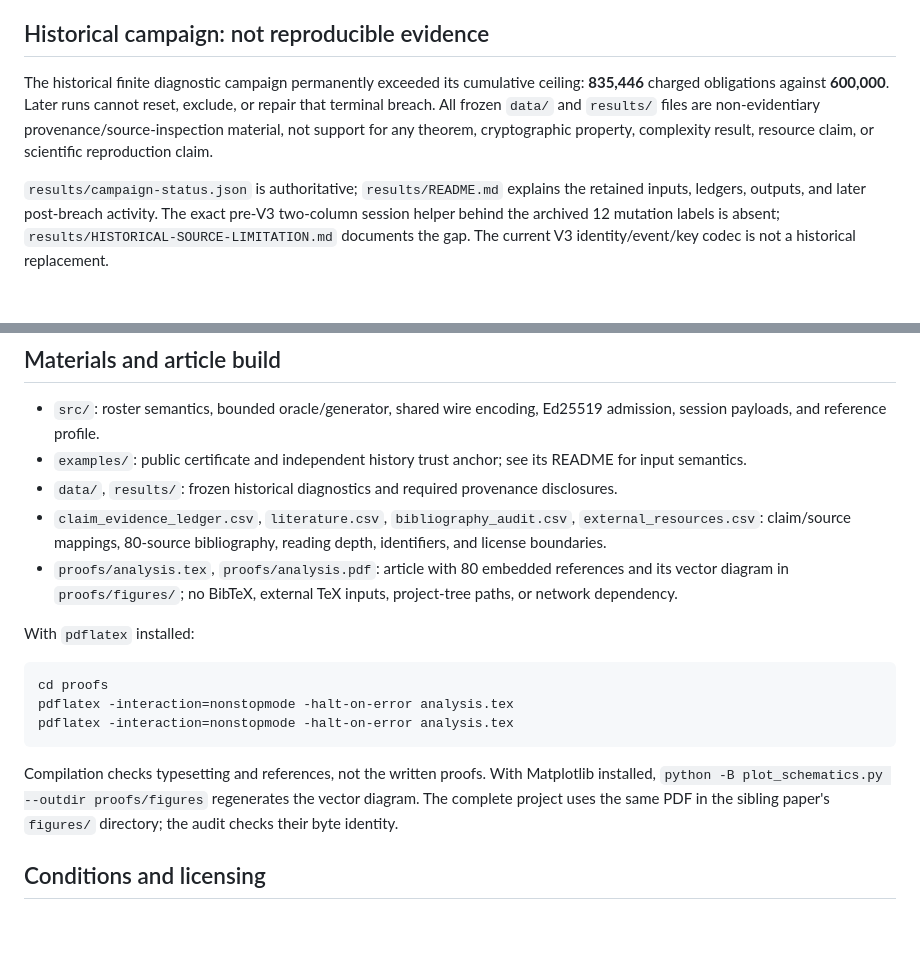
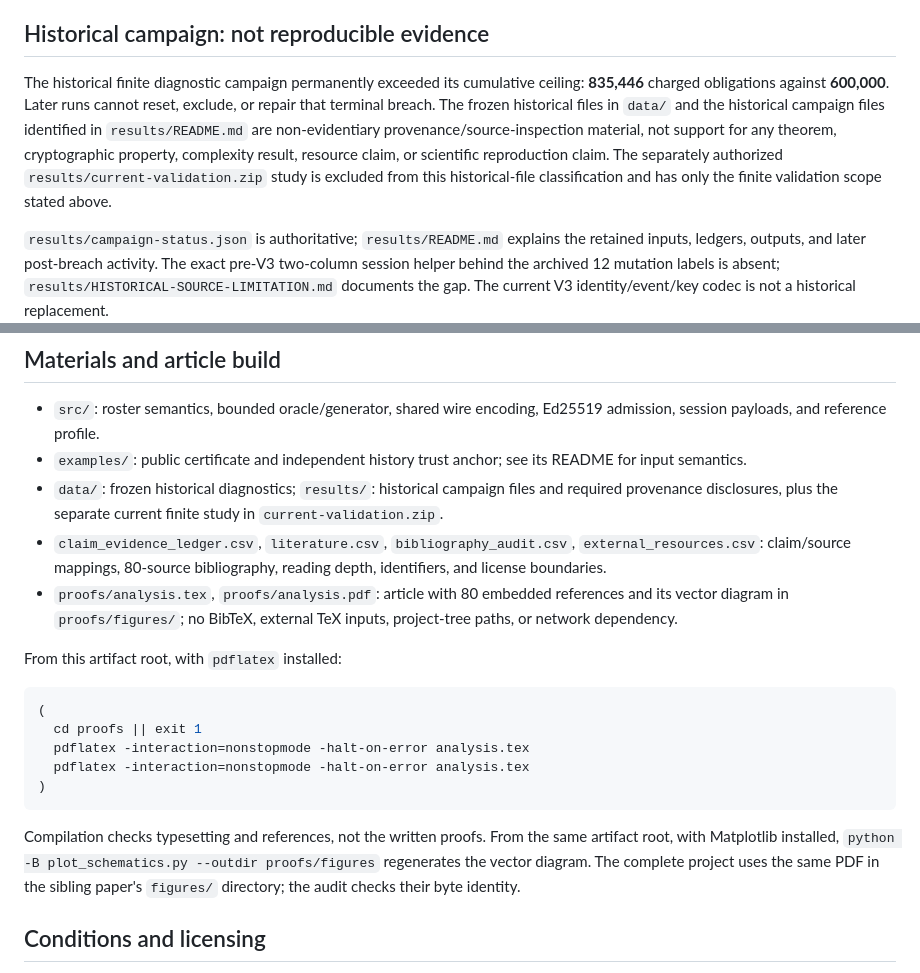
Before and after one commit to Haoyi-Zhang/RosterCert, a Markdown page: README.md, 2 parts joined by grey strips. Rendered like a GitHub page; blank space fills up the shorter version.

Commit message:
Align reproduction guidance with retained inputs and current consumers

````diff
--- a/README.md
+++ b/README.md
@@ -73,7 +73,7 @@ not depend on the unavailable early session helper or change the old campaign.
 
 ## Historical campaign: not reproducible evidence
 
-The historical finite diagnostic campaign permanently exceeded its cumulative ceiling: **835,446** charged obligations against **600,000**. Later runs cannot reset, exclude, or repair that terminal breach. All frozen `data/` and `results/` files are non-evidentiary provenance/source-inspection material, not support for any theorem, cryptographic property, complexity result, resource claim, or scientific reproduction claim.
+The historical finite diagnostic campaign permanently exceeded its cumulative ceiling: **835,446** charged obligations against **600,000**. Later runs cannot reset, exclude, or repair that terminal breach. The frozen historical files in `data/` and the historical campaign files identified in `results/README.md` are non-evidentiary provenance/source-inspection material, not support for any theorem, cryptographic property, complexity result, resource claim, or scientific reproduction claim. The separately authorized `results/current-validation.zip` study is excluded from this historical-file classification and has only the finite validation scope stated above.
 
 `results/campaign-status.json` is authoritative; `results/README.md` explains the retained inputs, ledgers, outputs, and later post-breach activity. The exact pre-V3 two-column session helper behind the archived 12 mutation labels is absent; `results/HISTORICAL-SOURCE-LIMITATION.md` documents the gap. The current V3 identity/event/key codec is not a historical replacement.
 
@@ -87,20 +87,23 @@ This prints the limitation and intentionally exits **2**, before generator impor
 
 - `src/`: roster semantics, bounded oracle/generator, shared wire encoding, Ed25519 admission, session payloads, and reference profile.
 - `examples/`: public certificate and independent history trust anchor; see its README for input semantics.
-- `data/`, `results/`: frozen historical diagnostics and required provenance disclosures.
+- `data/`: frozen historical diagnostics; `results/`: historical campaign files and required provenance disclosures, plus the separate current finite study in `current-validation.zip`.
 - `claim_evidence_ledger.csv`, `literature.csv`, `bibliography_audit.csv`, `external_resources.csv`: claim/source mappings, 80-source bibliography, reading depth, identifiers, and license boundaries.
 - `proofs/analysis.tex`, `proofs/analysis.pdf`: article with 80 embedded references and its vector diagram in `proofs/figures/`; no BibTeX, external TeX inputs, project-tree paths, or network dependency.
 
-With `pdflatex` installed:
+From this artifact root, with `pdflatex` installed:
 
 ```sh
-cd proofs
-pdflatex -interaction=nonstopmode -halt-on-error analysis.tex
-pdflatex -interaction=nonstopmode -halt-on-error analysis.tex
+(
+  cd proofs || exit 1
+  pdflatex -interaction=nonstopmode -halt-on-error analysis.tex
+  pdflatex -interaction=nonstopmode -halt-on-error analysis.tex
+)
 ```
 
-Compilation checks typesetting and references, not the written proofs. With
-Matplotlib installed, `python -B plot_schematics.py --outdir proofs/figures`
+Compilation checks typesetting and references, not the written proofs. From
+the same artifact root, with Matplotlib installed,
+`python -B plot_schematics.py --outdir proofs/figures`
 regenerates the vector diagram. The complete project uses the same PDF in the
 sibling paper's `figures/` directory; the audit checks their byte identity.
 
````
